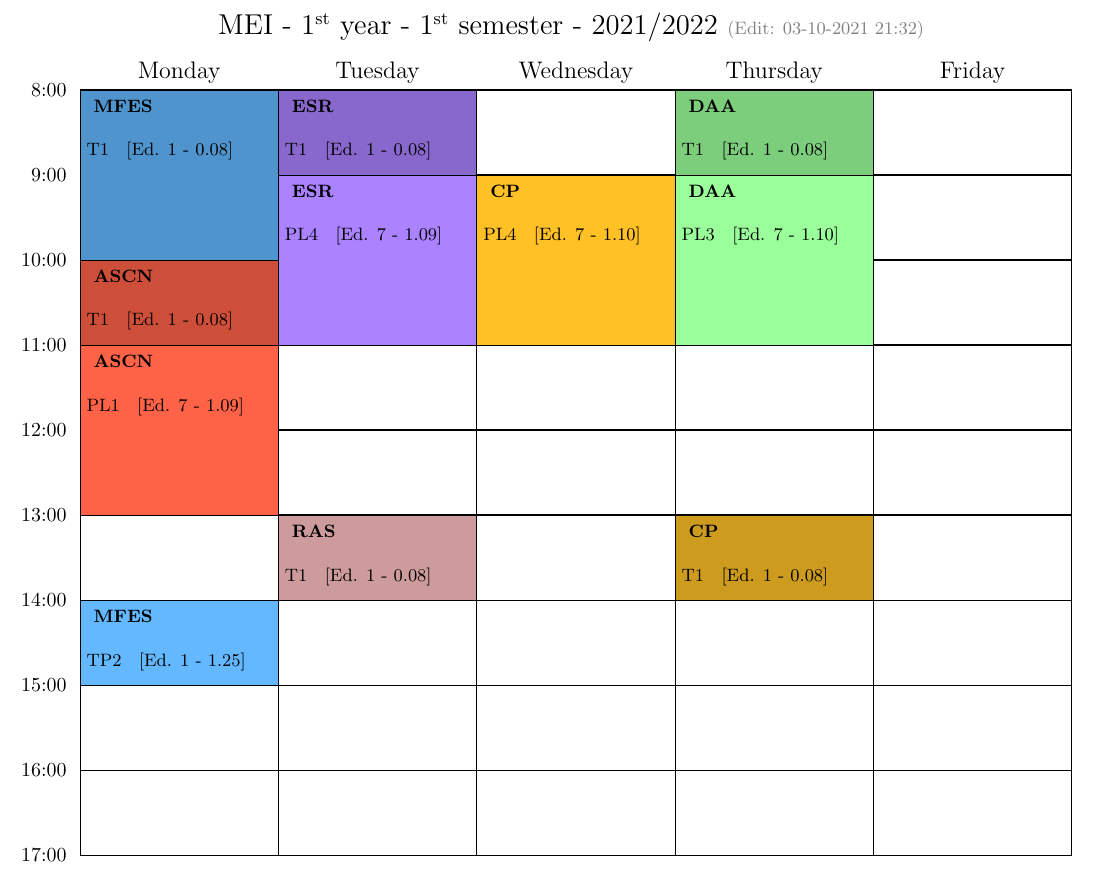
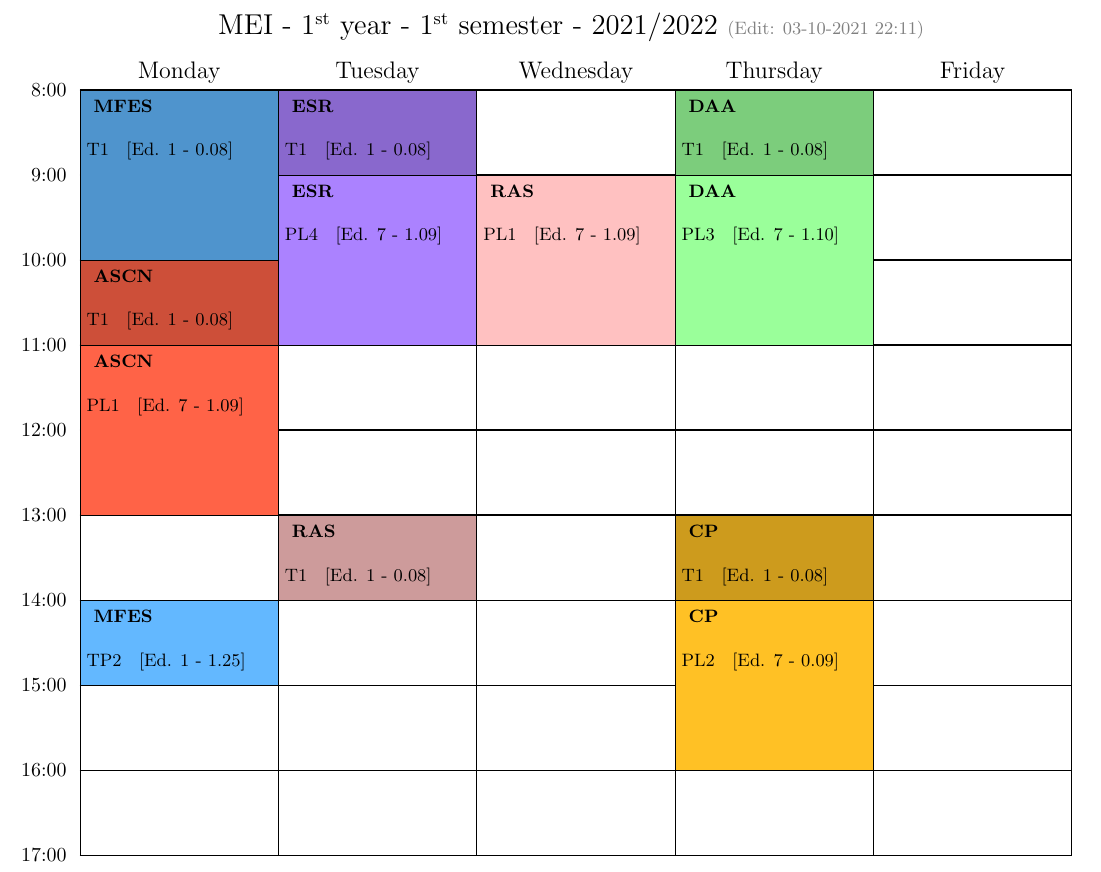
Before and after one commit to vaavaav/MEI, a LaTeX document (1y/1s/schedule/schedule_1y_1s.tex): part of the page, cut so that both start at the same text. Compiled offline with pdfLaTeX.

Commit message:
Update schedule

```diff
--- a/1y/1s/schedule/schedule_1y_1s.tex
+++ b/1y/1s/schedule/schedule_1y_1s.tex
@@ -28,7 +28,7 @@
 \NewAppointment{ESR}{MediumPurple1}{black}
 \NewAppointment{MFES}{SteelBlue1}{black}
 \NewAppointment{RAS}{RosyBrown1}{black}
-\begin{schedule}[MEI - $1^{\textrm{\small st}}$ year - $1^{\textrm{\small st}}$ semester - 2021/2022 {\color{gray}\small(Edit: 03-10-2021 21:32)} ]
+\begin{schedule}[MEI - $1^{\textrm{\small st}}$ year - $1^{\textrm{\small st}}$ semester - 2021/2022 {\color{gray}\small(Edit: 03-10-2021 22:11)} ]
 
     %%  MONDAYS
     \TMFES{\textbf{  MFES}}{\\ T1 \; [Ed. 1 - 0.08]}{M}{08:00-10:00}
@@ -44,12 +44,12 @@
 
     %%  WEDNESDAY
     \RAS{\textbf{  RAS}}{\\ PL1 \; [Ed. 7 - 1.09]}{W}{9:00-11:00}
-    \CP{\textbf{  CP}}{\\ PL4 \; [Ed. 7 - 1.10]}{W}{9:00-11:00}
 
     %%THURSDAY
     \TDAA{\textbf{  DAA}}{\\ T1 \; [Ed. 1 - 0.08]}{Th}{8:00-9:00}
     \DAA{\textbf{  DAA}}{\\ PL3 \; [Ed. 7 - 1.10]}{Th}{9:00-11:00}
     \TCP{\textbf{  CP}}{\\ T1 \; [Ed. 1 - 0.08]}{Th}{13:00-14:00}
+    \CP{\textbf{  CP}}{\\ PL2 \; [Ed. 7 - 0.09]}{Th}{14:00-16:00}
 
 \end{schedule}
 
```
Also changed, not shown: 1y/1s/schedule/schedule_1y_1s.pdf.
